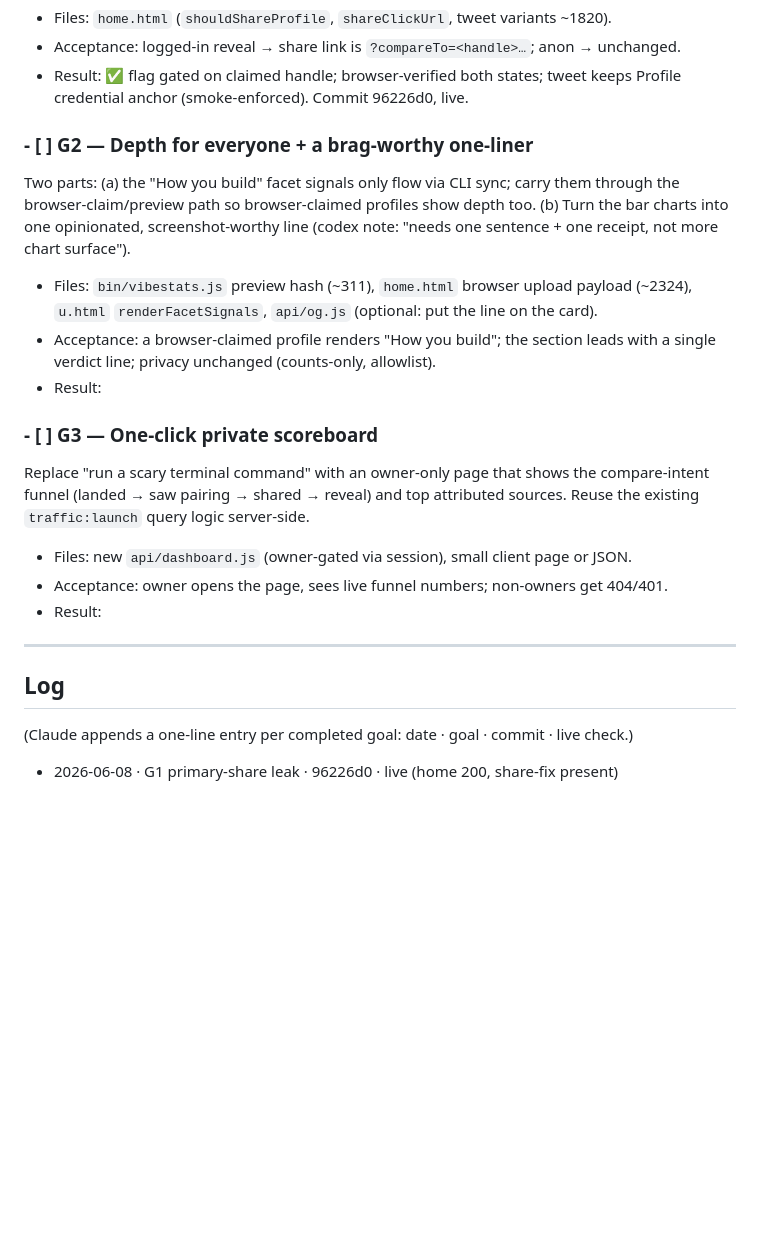
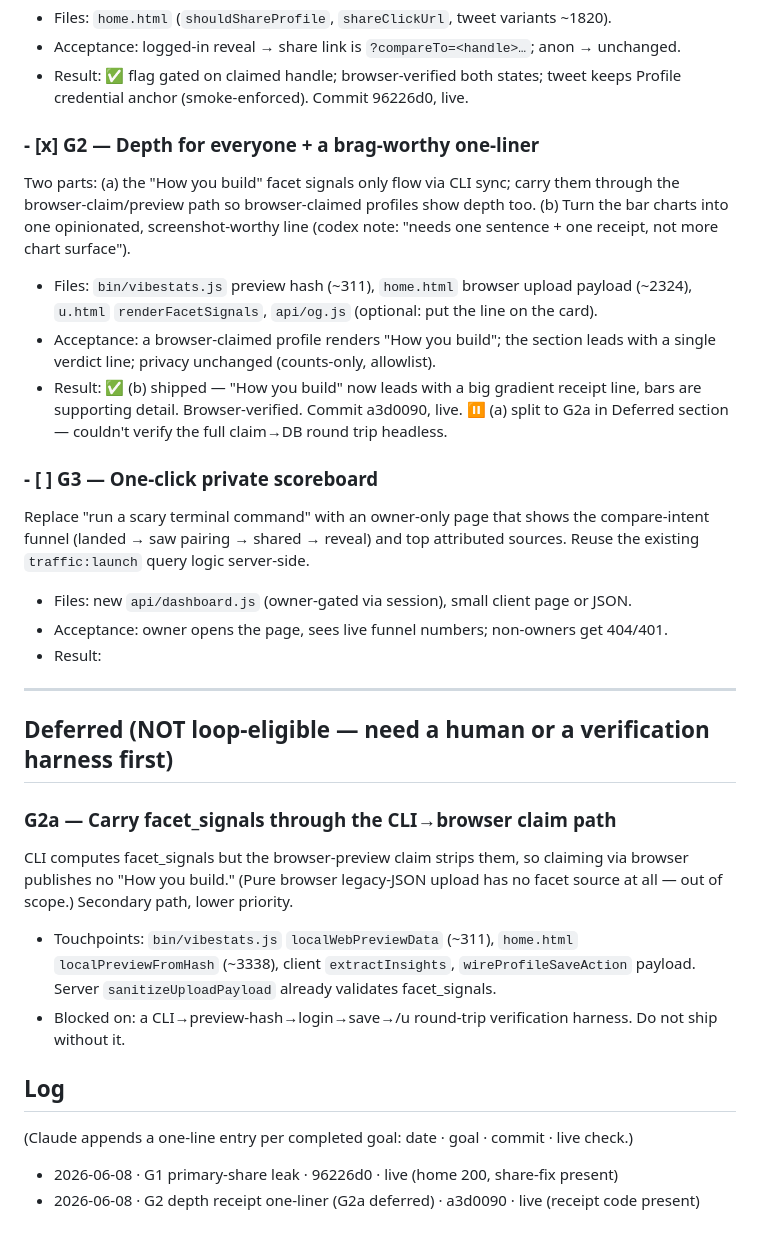
Before and after one commit to brightseth/vibestats, a Markdown page: docs/AUTONOMOUS-BACKLOG.md, the part around the change. Drawn GitHub-style; blank space fills up the shorter version.

Commit message:
docs(backlog): G2 done (receipt one-liner); G2a deferred to harness
Co-Authored-By: Claude Opus 4.8 (1M context) <noreply@anthropic.com>

```diff
--- a/docs/AUTONOMOUS-BACKLOG.md
+++ b/docs/AUTONOMOUS-BACKLOG.md
@@ -34,7 +34,7 @@ has a claimed handle, falling back to archetype-only for anonymous users.
 - Acceptance: logged-in reveal → share link is `?compareTo=<handle>…`; anon → unchanged.
 - Result: ✅ flag gated on claimed handle; browser-verified both states; tweet keeps Profile credential anchor (smoke-enforced). Commit 96226d0, live.
 
-### - [ ] G2 — Depth for everyone + a brag-worthy one-liner
+### - [x] G2 — Depth for everyone + a brag-worthy one-liner
 Two parts: (a) the "How you build" facet signals only flow via CLI sync; carry them
 through the browser-claim/preview path so browser-claimed profiles show depth too.
 (b) Turn the bar charts into one opinionated, screenshot-worthy line (codex note:
@@ -43,7 +43,9 @@ through the browser-claim/preview path so browser-claimed profiles show depth to
   (~2324), `u.html` `renderFacetSignals`, `api/og.js` (optional: put the line on the card).
 - Acceptance: a browser-claimed profile renders "How you build"; the section leads with
   a single verdict line; privacy unchanged (counts-only, allowlist).
-- Result:
+- Result: ✅ (b) shipped — "How you build" now leads with a big gradient receipt line,
+  bars are supporting detail. Browser-verified. Commit a3d0090, live.
+  ⏸️ (a) split to G2a in Deferred section — couldn't verify the full claim→DB round trip headless.
 
 ### - [ ] G3 — One-click private scoreboard
 Replace "run a scary terminal command" with an owner-only page that shows the
@@ -55,6 +57,19 @@ sources. Reuse the existing `traffic:launch` query logic server-side.
 
 ---
 
+## Deferred (NOT loop-eligible — need a human or a verification harness first)
+
+### G2a — Carry facet_signals through the CLI→browser claim path
+CLI computes facet_signals but the browser-preview claim strips them, so claiming via
+browser publishes no "How you build." (Pure browser legacy-JSON upload has no facet
+source at all — out of scope.) Secondary path, lower priority.
+- Touchpoints: `bin/vibestats.js` `localWebPreviewData` (~311), `home.html`
+  `localPreviewFromHash` (~3338), client `extractInsights`, `wireProfileSaveAction`
+  payload. Server `sanitizeUploadPayload` already validates facet_signals.
+- Blocked on: a CLI→preview-hash→login→save→/u round-trip verification harness. Do not
+  ship without it.
+
 ## Log
 (Claude appends a one-line entry per completed goal: date · goal · commit · live check.)
 - 2026-06-08 · G1 primary-share leak · 96226d0 · live (home 200, share-fix present)
+- 2026-06-08 · G2 depth receipt one-liner (G2a deferred) · a3d0090 · live (receipt code present)
```
